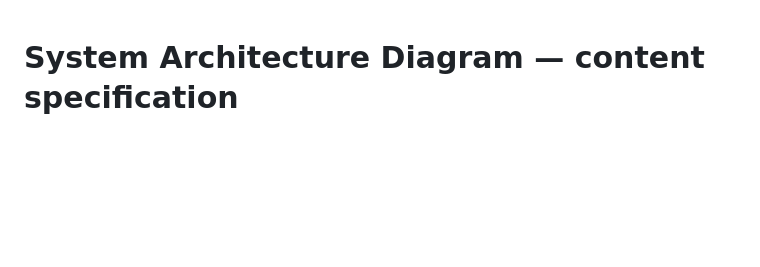
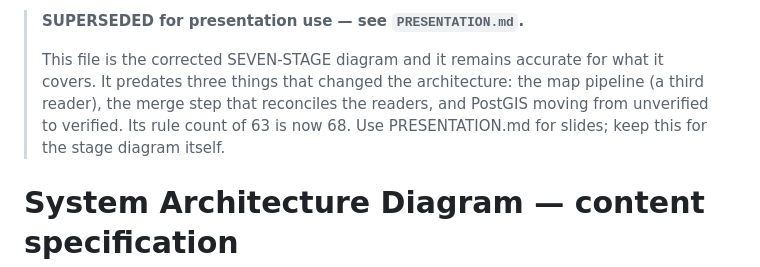
Before and after one commit to luckypant10307-coder/SIH26018_LandRecordDigitization, a Markdown page: docs/DIAGRAM_SPEC.md, the part around the change. Drawn GitHub-style; blank space fills up the shorter version.

```diff
--- a/docs/DIAGRAM_SPEC.md
+++ b/docs/DIAGRAM_SPEC.md
@@ -1,3 +1,12 @@
+> **SUPERSEDED for presentation use — see `PRESENTATION.md`.**
+>
+> This file is the corrected SEVEN-STAGE diagram and it remains accurate for
+> what it covers. It predates three things that changed the architecture:
+> the map pipeline (a third reader), the merge step that reconciles the
+> readers, and PostGIS moving from unverified to verified. Its rule count of
+> 63 is now 68. Use PRESENTATION.md for slides; keep this for the stage
+> diagram itself.
+
 # System Architecture Diagram — content specification
 
 Paste-ready text for the seven-stage horizontal diagram. Keep the existing
```
Also changed, not shown: docs/PRESENTATION.md (added, +189 -0 lines).
